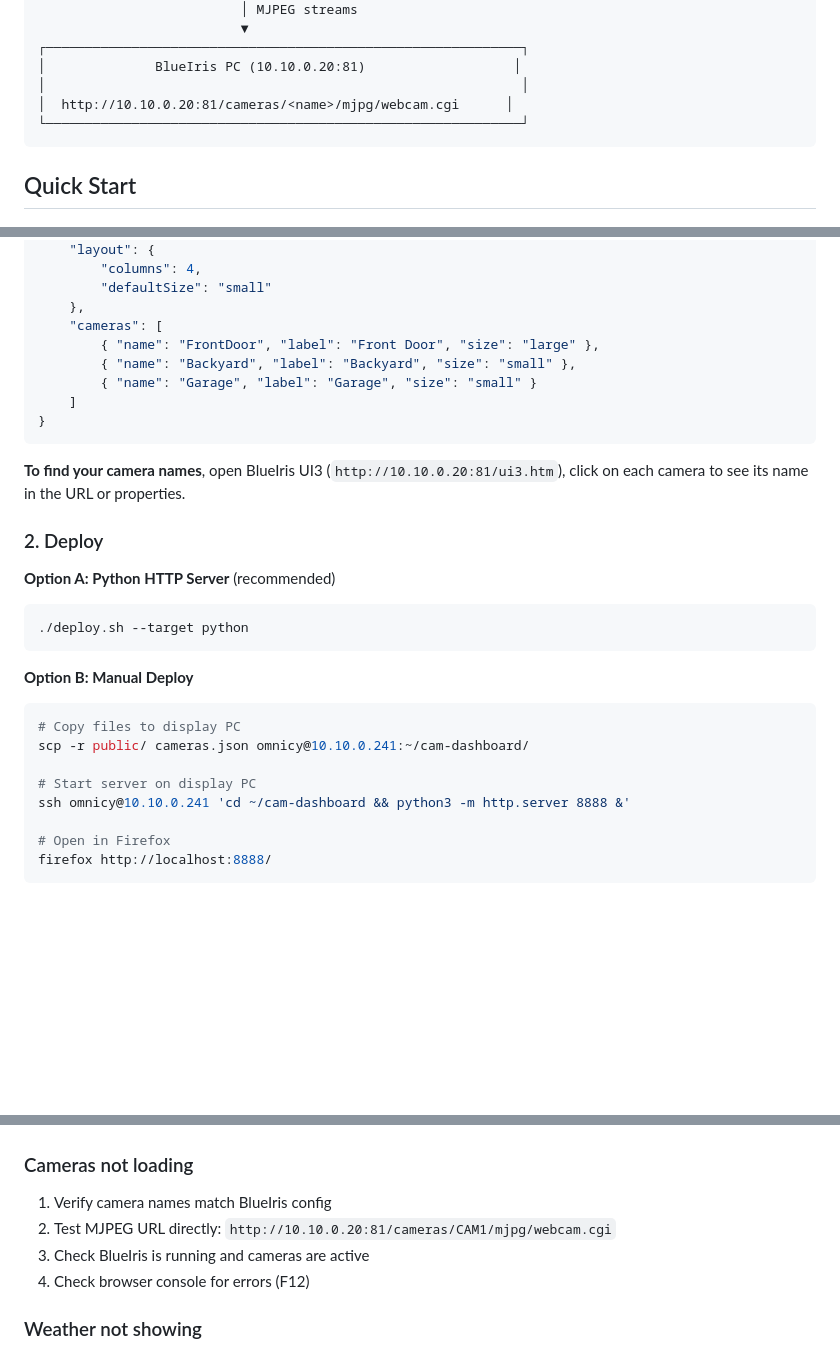
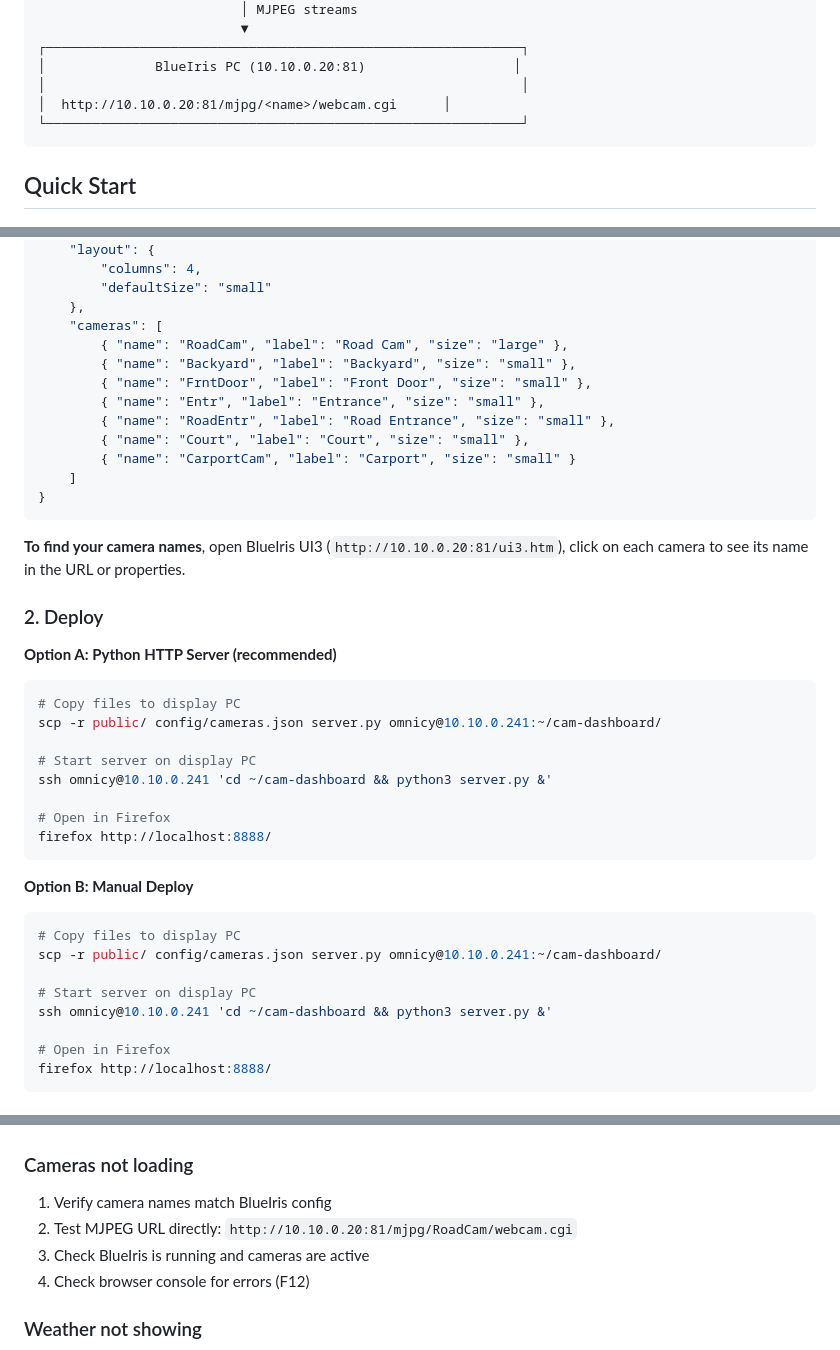
Before and after one commit to 0mnicy/cam-dashboard, a Markdown page: README.md, 3 parts joined by grey strips. Rendered like a GitHub page; blank space fills up the shorter version.

Commit message:
docs: update README with correct MJPEG endpoint and deployment instructions

````diff
--- a/README.md
+++ b/README.md
@@ -38,7 +38,7 @@ Lightweight, self-hosted security camera dashboard with individual camera tiles,
 ┌─────────────────────────────────────────────────────────────┐
 │              BlueIris PC (10.10.0.20:81)                   │
 │                                                             │
-│  http://10.10.0.20:81/cameras/<name>/mjpg/webcam.cgi      │
+│  http://10.10.0.20:81/mjpg/<name>/webcam.cgi      │
 └─────────────────────────────────────────────────────────────┘
 ```
 
@@ -59,9 +59,13 @@ Edit `config/cameras.json` with your actual BlueIris camera names:
         "defaultSize": "small"
     },
     "cameras": [
-        { "name": "FrontDoor", "label": "Front Door", "size": "large" },
+        { "name": "RoadCam", "label": "Road Cam", "size": "large" },
         { "name": "Backyard", "label": "Backyard", "size": "small" },
-        { "name": "Garage", "label": "Garage", "size": "small" }
+        { "name": "FrntDoor", "label": "Front Door", "size": "small" },
+        { "name": "Entr", "label": "Entrance", "size": "small" },
+        { "name": "RoadEntr", "label": "Road Entrance", "size": "small" },
+        { "name": "Court", "label": "Court", "size": "small" },
+        { "name": "CarportCam", "label": "Carport", "size": "small" }
     ]
 }
 ```
@@ -70,18 +74,25 @@ Edit `config/cameras.json` with your actual BlueIris camera names:
 
 ### 2. Deploy
 
-**Option A: Python HTTP Server** (recommended)
+**Option A: Python HTTP Server (recommended)**
 ```bash
-./deploy.sh --target python
+# Copy files to display PC
+scp -r public/ config/cameras.json server.py omnicy@10.10.0.241:~/cam-dashboard/
+
+# Start server on display PC
+ssh omnicy@10.10.0.241 'cd ~/cam-dashboard && python3 server.py &'
+
+# Open in Firefox
+firefox http://localhost:8888/
 ```
 
 **Option B: Manual Deploy**
 ```bash
 # Copy files to display PC
-scp -r public/ cameras.json omnicy@10.10.0.241:~/cam-dashboard/
+scp -r public/ config/cameras.json server.py omnicy@10.10.0.241:~/cam-dashboard/
 
 # Start server on display PC
-ssh omnicy@10.10.0.241 'cd ~/cam-dashboard && python3 -m http.server 8888 &'
+ssh omnicy@10.10.0.241 'cd ~/cam-dashboard && python3 server.py &'
 
 # Open in Firefox
 firefox http://localhost:8888/
@@ -190,7 +201,7 @@ server {
 ### Cameras not loading
 
 1. Verify camera names match BlueIris config
-2. Test MJPEG URL directly: `http://10.10.0.20:81/cameras/CAM1/mjpg/webcam.cgi`
+2. Test MJPEG URL directly: `http://10.10.0.20:81/mjpg/RoadCam/webcam.cgi`
 3. Check BlueIris is running and cameras are active
 4. Check browser console for errors (F12)
 
````
Also changed, not shown: other parts of README.md (+1 -1 lines).
